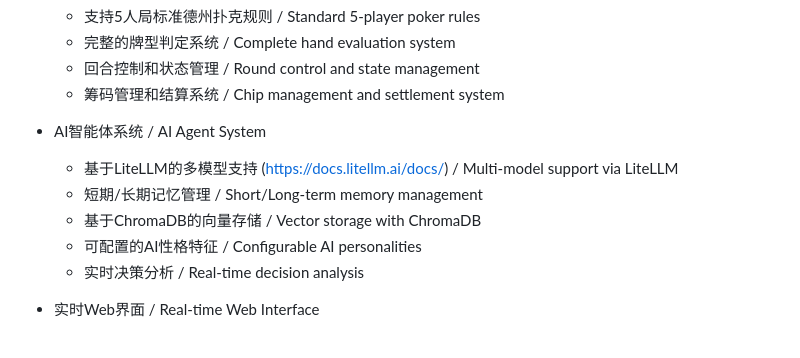
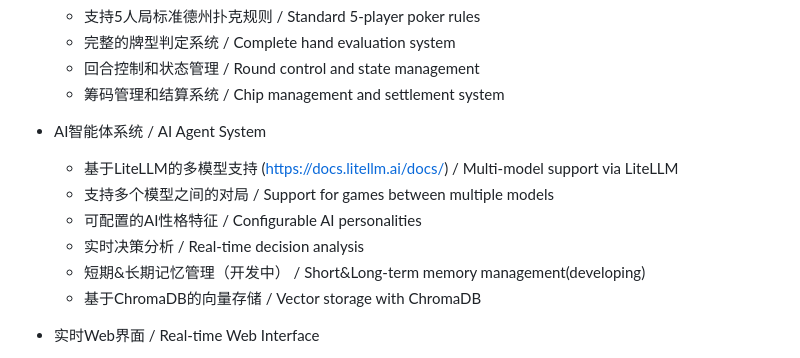
Before and after one commit to YiCheng996/TexasHoldemAgent, a Markdown page: README.md, the part around the change. Drawn GitHub-style.

```diff
--- a/README.md
+++ b/README.md
@@ -14,10 +14,11 @@ A multi-player Texas Hold'em poker system based on large language models, suppor
 
 - AI智能体系统 / AI Agent System
   - 基于LiteLLM的多模型支持 (https://docs.litellm.ai/docs/) / Multi-model support via LiteLLM
-  - 短期/长期记忆管理 / Short/Long-term memory management
-  - 基于ChromaDB的向量存储 / Vector storage with ChromaDB
+  - 支持多个模型之间的对局 / Support for games between multiple models
   - 可配置的AI性格特征 / Configurable AI personalities
   - 实时决策分析 / Real-time decision analysis
+  - 短期&长期记忆管理（开发中） / Short&Long-term memory management(developing)
+  - 基于ChromaDB的向量存储 / Vector storage with ChromaDB
 
 - 实时Web界面 / Real-time Web Interface
   - WebSocket实时通信 / WebSocket communication
```
